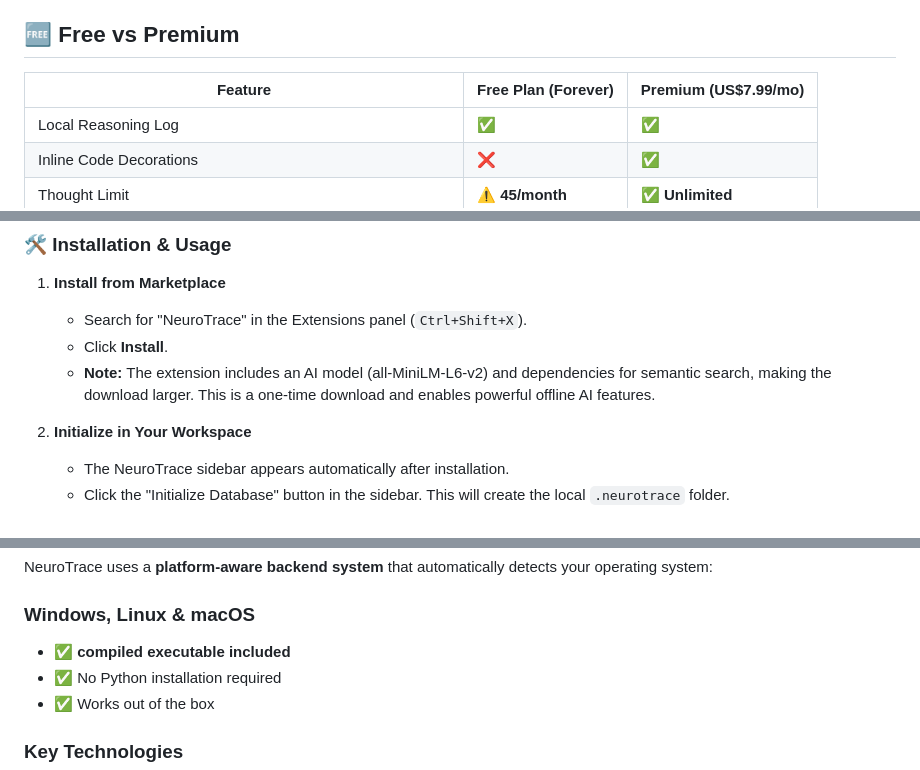
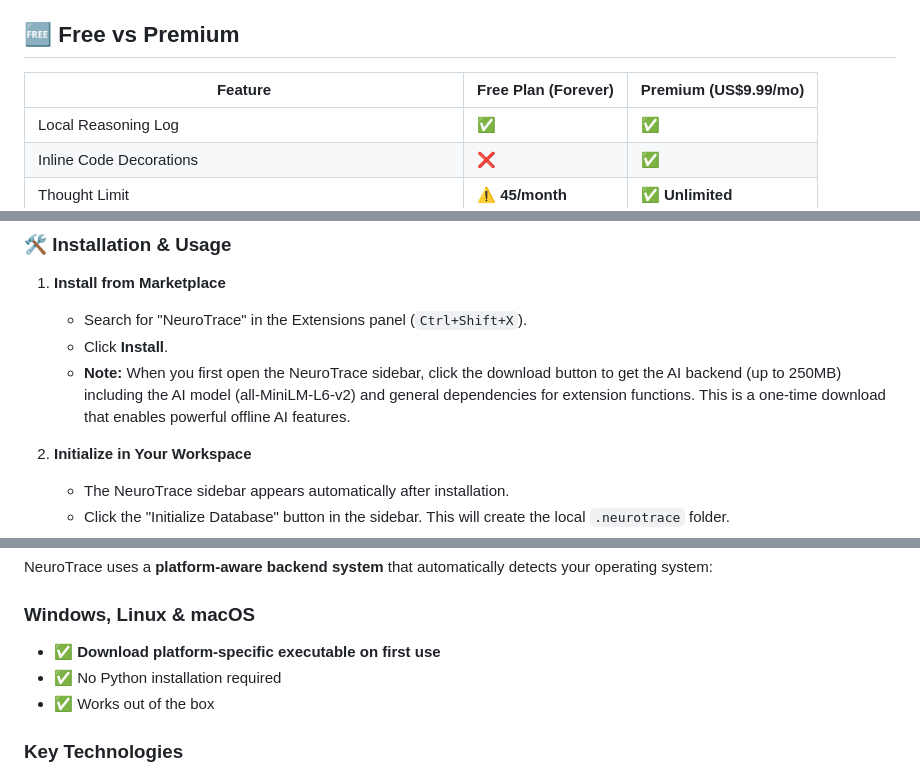
Before and after one commit to BlackIron-Technologies/Neurotrace_c, a Markdown page: README.md, 3 parts joined by grey strips. Rendered like a GitHub page.

```diff
--- a/README.md
+++ b/README.md
@@ -26,7 +26,7 @@
 
 ## 🆓 Free vs Premium
 
-| Feature                                                    | Free Plan (Forever) | Premium (US$7.99/mo) |
+| Feature                                                    | Free Plan (Forever) | Premium (US$9.99/mo) |
 | ---------------------------------------------------------- | ------------------- | -------------------- |
 | Local Reasoning Log                                        | ✅                   | ✅                    |
 | Inline Code Decorations                                    | ❌                   | ✅                    |
@@ -56,7 +56,7 @@ For maximum transparency, all security-critical code is open source in our [GitH
 1.  **Install from Marketplace**
     - Search for "NeuroTrace" in the Extensions panel (`Ctrl+Shift+X`).
     - Click **Install**.
-    - **Note:** The extension includes an AI model (all-MiniLM-L6-v2) and dependencies for semantic search, making the download larger. This is a one-time download and enables powerful offline AI features.
+    - **Note:** When you first open the NeuroTrace sidebar, click the download button to get the AI backend (up to 250MB) including the AI model (all-MiniLM-L6-v2) and general dependencies for extension functions. This is a one-time download that enables powerful offline AI features.
 
 2.  **Initialize in Your Workspace**
     - The NeuroTrace sidebar appears automatically after installation.
@@ -83,7 +83,7 @@ For maximum transparency, all security-critical code is open source in our [GitH
 NeuroTrace uses a **platform-aware backend system** that automatically detects your operating system:
 
 ### Windows, Linux & macOS
-- ✅ **compiled executable included**
+- ✅ **Download platform-specific executable on first use**
 - ✅ No Python installation required
 - ✅ Works out of the box
 
```
Also changed, not shown: other parts of README.md (+1 -1 lines).
